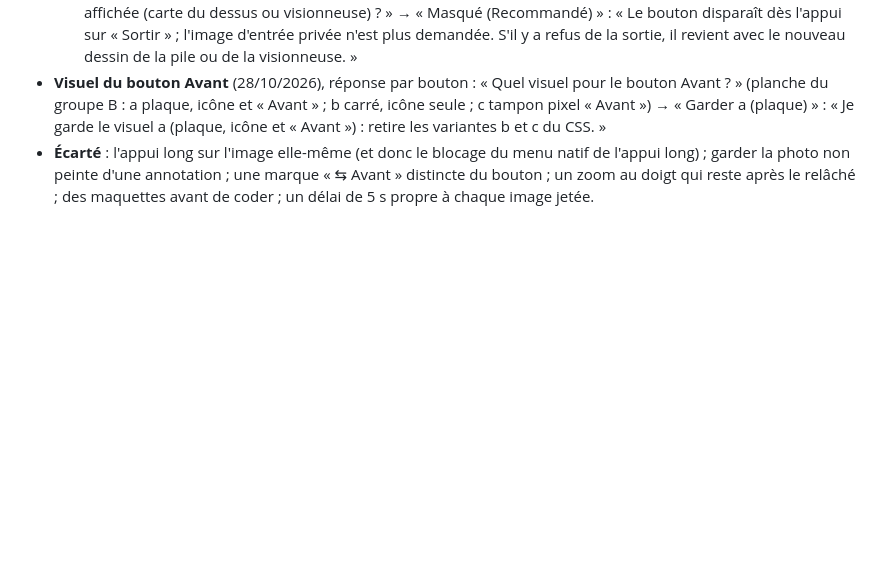
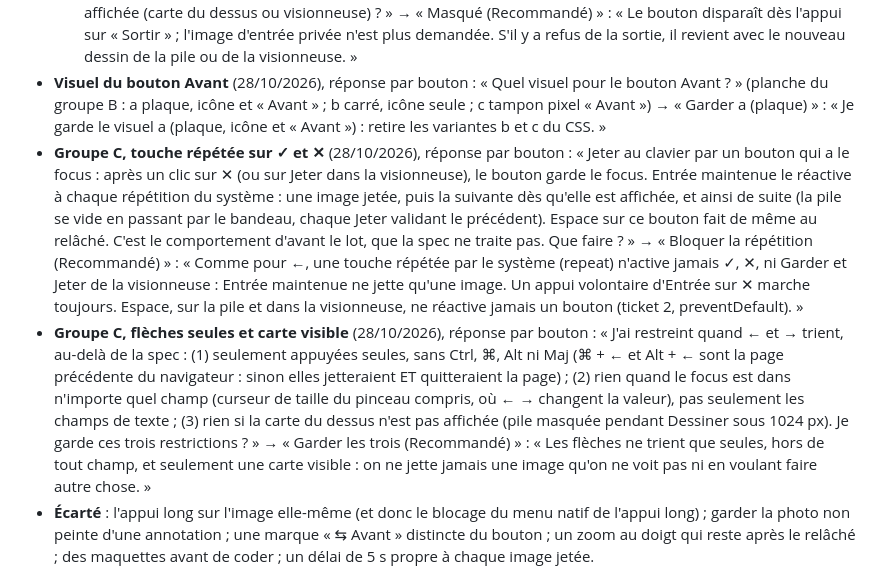
Before and after one commit to matwi5/chambre-noire, a Markdown page: DECISIONS.md, the part around the change. Drawn GitHub-style; blank space fills up the shorter version.

Commit message:
Record the owner's answers on repeated sort keys and lone arrows
The keyboard group asked the owner two questions about deletion by key: a key repeated by the system never
activates the sort buttons, and the arrows sort only alone, outside any field and on a visible card.

Co-Authored-By: Claude Opus 5.5 <noreply@anthropic.com>

```diff
--- a/DECISIONS.md
+++ b/DECISIONS.md
@@ -142,6 +142,21 @@ les messages de commit.
 - **Visuel du bouton Avant** (28/10/2026), réponse par bouton : « Quel visuel pour le bouton Avant ? » (planche du
   groupe B : a plaque, icône et « Avant » ; b carré, icône seule ; c tampon pixel « Avant ») → « Garder a
   (plaque) » : « Je garde le visuel a (plaque, icône et « Avant ») : retire les variantes b et c du CSS. »
+- **Groupe C, touche répétée sur ✓ et ✕** (28/10/2026), réponse par bouton : « Jeter au clavier par un bouton qui a
+  le focus : après un clic sur ✕ (ou sur Jeter dans la visionneuse), le bouton garde le focus. Entrée maintenue le
+  réactive à chaque répétition du système : une image jetée, puis la suivante dès qu'elle est affichée, et ainsi de
+  suite (la pile se vide en passant par le bandeau, chaque Jeter validant le précédent). Espace sur ce bouton fait de
+  même au relâché. C'est le comportement d'avant le lot, que la spec ne traite pas. Que faire ? » → « Bloquer la
+  répétition (Recommandé) » : « Comme pour ←, une touche répétée par le système (repeat) n'active jamais ✓, ✕, ni
+  Garder et Jeter de la visionneuse : Entrée maintenue ne jette qu'une image. Un appui volontaire d'Entrée sur ✕ marche
+  toujours. Espace, sur la pile et dans la visionneuse, ne réactive jamais un bouton (ticket 2, preventDefault). »
+- **Groupe C, flèches seules et carte visible** (28/10/2026), réponse par bouton : « J'ai restreint quand ← et →
+  trient, au-delà de la spec : (1) seulement appuyées seules, sans Ctrl, ⌘, Alt ni Maj (⌘ + ← et Alt + ← sont la page
+  précédente du navigateur : sinon elles jetteraient ET quitteraient la page) ; (2) rien quand le focus est dans
+  n'importe quel champ (curseur de taille du pinceau compris, où ← → changent la valeur), pas seulement les champs de
+  texte ; (3) rien si la carte du dessus n'est pas affichée (pile masquée pendant Dessiner sous 1024 px). Je garde ces
+  trois restrictions ? » → « Garder les trois (Recommandé) » : « Les flèches ne trient que seules, hors de tout champ,
+  et seulement une carte visible : on ne jette jamais une image qu'on ne voit pas ni en voulant faire autre chose. »
 - **Écarté** : l'appui long sur l'image elle-même (et donc le blocage du menu natif de l'appui long) ; garder la
   photo non peinte d'une annotation ; une marque « ⇆ Avant » distincte du bouton ; un zoom au doigt qui reste après
   le relâché ; des maquettes avant de coder ; un délai de 5 s propre à chaque image jetée.
```
